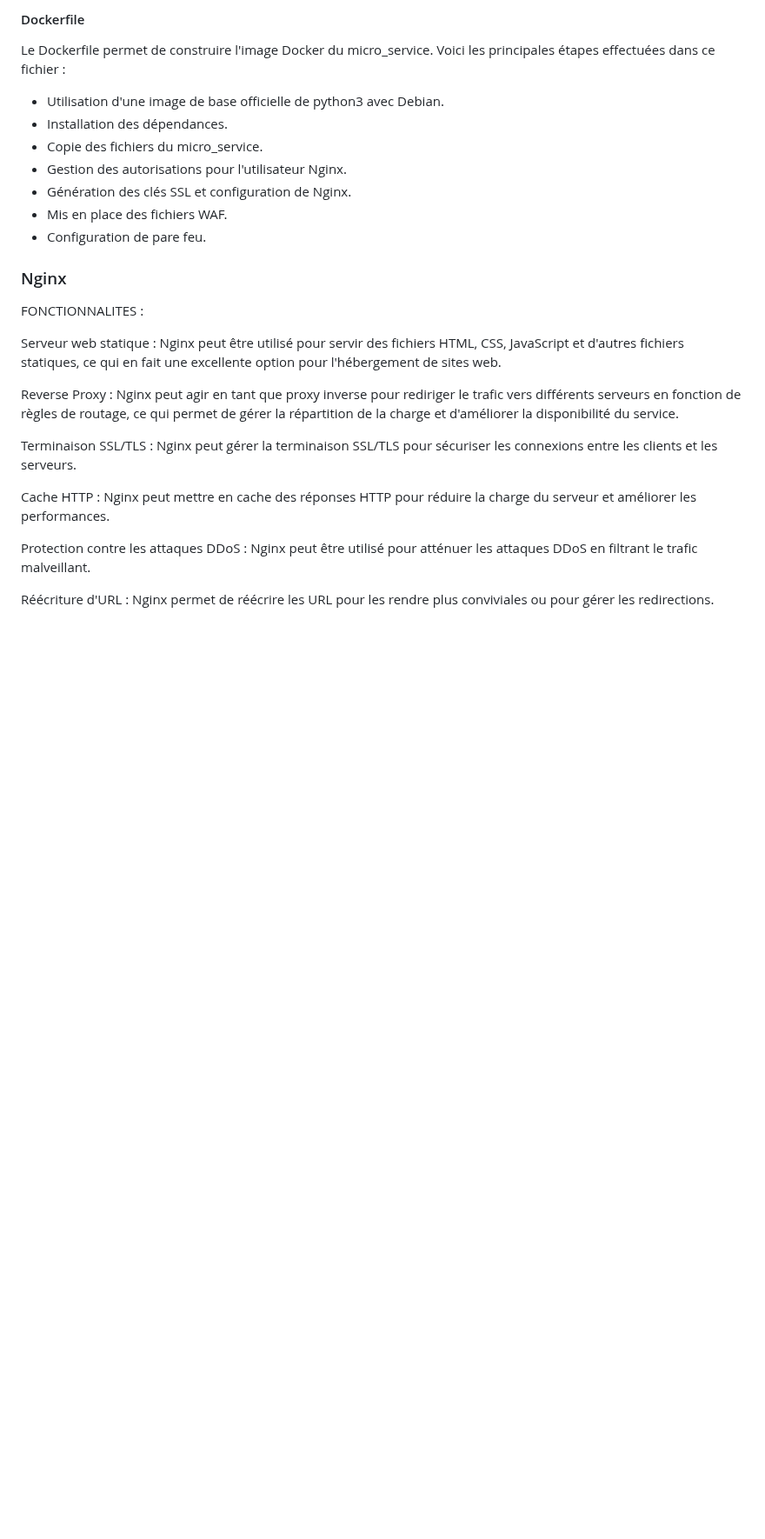
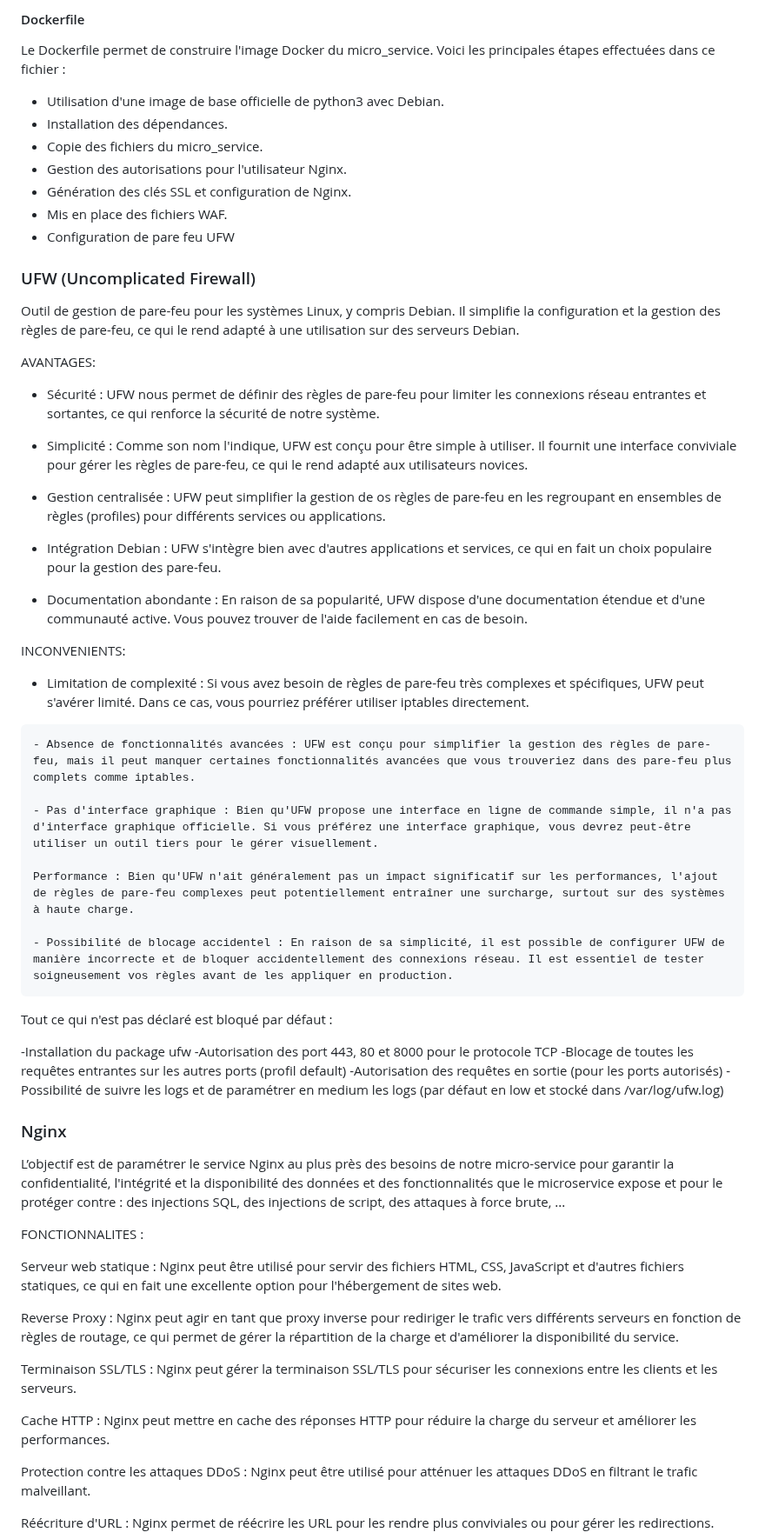
Before and after one commit to pittour/ProjectBGroup2, a Markdown page: README.md, the part around one of its changes. Shown at 87% size. Rendered like a GitHub page; blank space fills up the shorter version.

```diff
--- a/README.md
+++ b/README.md
@@ -88,9 +88,54 @@ Le Dockerfile permet de construire l'image Docker du micro_service. Voici les pr
 - Gestion des autorisations pour l'utilisateur Nginx.
 - Génération des clés SSL et configuration de Nginx.
 - Mis en place des fichiers WAF.
-- Configuration de pare feu.
+- Configuration de pare feu UFW
+
+### UFW (Uncomplicated Firewall)
+
+Outil de gestion de pare-feu pour les systèmes Linux, y compris Debian. Il simplifie la configuration et la gestion des règles de pare-feu, ce qui le rend adapté à une utilisation sur des serveurs Debian.
+
+
+AVANTAGES:
+
+   - Sécurité : UFW nous permet de définir des règles de pare-feu pour limiter les connexions réseau entrantes et sortantes, ce qui renforce la sécurité de notre système.
+
+   - Simplicité : Comme son nom l'indique, UFW est conçu pour être simple à utiliser. Il fournit une interface conviviale pour gérer les règles de pare-feu, ce qui le rend adapté aux utilisateurs novices.
+
+   - Gestion centralisée : UFW peut simplifier la gestion de os règles de pare-feu en les regroupant en ensembles de règles (profiles) pour différents services ou applications.
+
+   - Intégration Debian : UFW s'intègre bien avec d'autres applications et services, ce qui en fait un choix populaire pour la gestion des pare-feu.
+
+   - Documentation abondante : En raison de sa popularité, UFW dispose d'une documentation étendue et d'une communauté active. Vous pouvez trouver de l'aide facilement en cas de besoin.
+
+
+
+INCONVENIENTS:
+
+   - Limitation de complexité : Si vous avez besoin de règles de pare-feu très complexes et spécifiques, UFW peut s'avérer limité. Dans ce cas, vous pourriez préférer utiliser iptables directement.
+
+    - Absence de fonctionnalités avancées : UFW est conçu pour simplifier la gestion des règles de pare-feu, mais il peut manquer certaines fonctionnalités avancées que vous trouveriez dans des pare-feu plus complets comme iptables.
+
+    - Pas d'interface graphique : Bien qu'UFW propose une interface en ligne de commande simple, il n'a pas d'interface graphique officielle. Si vous préférez une interface graphique, vous devrez peut-être utiliser un outil tiers pour le gérer visuellement.
+
+    Performance : Bien qu'UFW n'ait généralement pas un impact significatif sur les performances, l'ajout de règles de pare-feu complexes peut potentiellement entraîner une surcharge, surtout sur des systèmes à haute charge.
+
+    - Possibilité de blocage accidentel : En raison de sa simplicité, il est possible de configurer UFW de manière incorrecte et de bloquer accidentellement des connexions réseau. Il est essentiel de tester soigneusement vos règles avant de les appliquer en production.
+
+
+
+Tout ce qui n'est pas déclaré est bloqué par défaut :
+
+-Installation du package ufw
+-Autorisation des port 443, 80 et 8000 pour le protocole TCP
+-Blocage de toutes les requêtes entrantes sur les autres ports (profil default)
+-Autorisation des requêtes en sortie (pour les ports autorisés)
+-Possibilité de suivre les logs et de paramétrer en medium les logs (par défaut en low et stocké dans /var/log/ufw.log)
+
 
 ### Nginx
+
+L’objectif est de paramétrer le service Nginx au plus près des besoins de notre micro-service pour garantir la confidentialité, l'intégrité et la disponibilité des données et des fonctionnalités que le microservice expose et pour le protéger contre : des injections SQL, des injections de script, des attaques à force brute, ...
+
 
 FONCTIONNALITES :
 
```
Also changed, not shown: other parts of README.md (+32 -3 lines).
